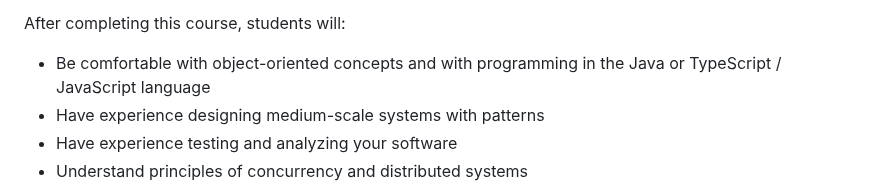
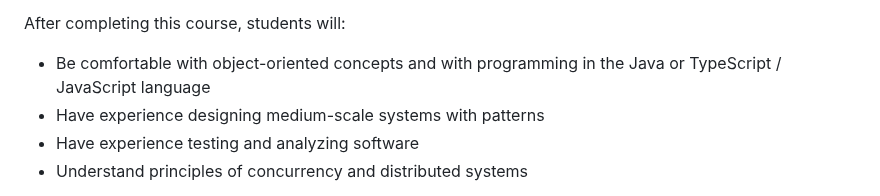
Before and after one commit to CMU-17-214/s2026, a Markdown page: README.md, the part around the change. GitHub-like rendering.

Commit message:
minor changes to course desc

```diff
--- a/README.md
+++ b/README.md
@@ -8,7 +8,7 @@ After completing this course, students will:
 
 - Be comfortable with object-oriented concepts and with programming in the Java or TypeScript / JavaScript language
 - Have experience designing medium-scale systems with patterns
-- Have experience testing and analyzing your software
+- Have experience testing and analyzing software
 - Understand principles of concurrency and distributed systems
 
 See a more detailed list of [learning goals](https://cmu-17-214.github.io/s2026/learninggoals.html) describing what we want students to know or be able to do by the end of the semester. We evaluate whether learning goals have been achieved through assignments and exams.
```
